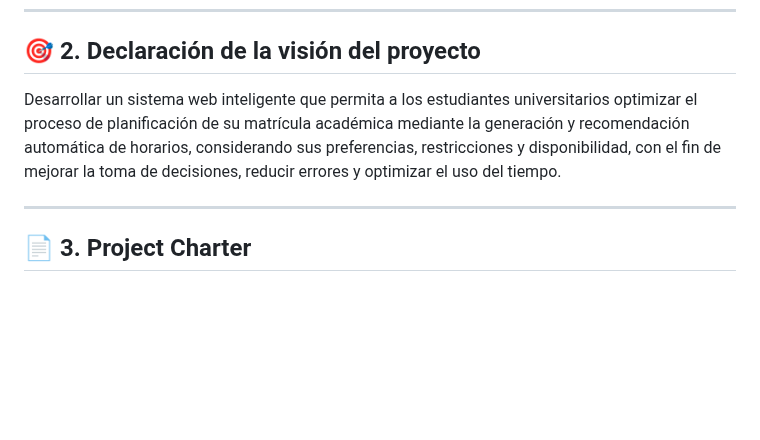
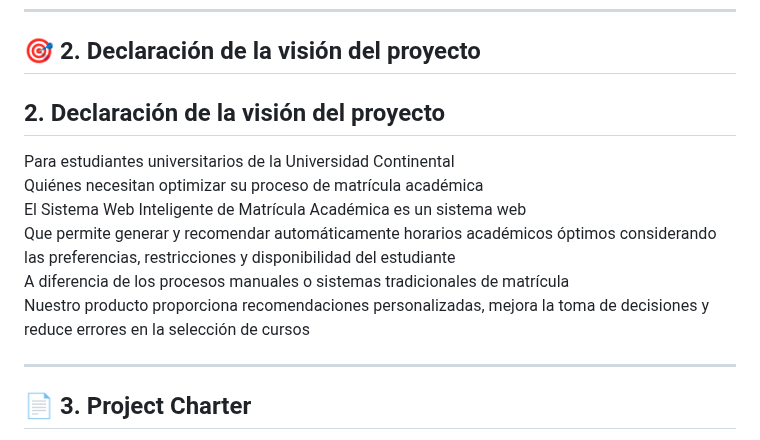
Before and after one commit to 71405245/FIN_DE_CURSO, a Markdown page: README.md, the part around the change. Rendered like a GitHub page; blank space fills up the shorter version.

Commit message:
Revise project vision for clarity and detail
Expanded project vision statement to clarify target audience and system benefits.

```diff
--- a/README.md
+++ b/README.md
@@ -15,7 +15,14 @@ Su objetivo principal es mejorar la toma de decisiones durante la matrícula, re
 
 ## 🎯 2. Declaración de la visión del proyecto
 
-Desarrollar un sistema web inteligente que permita a los estudiantes universitarios optimizar el proceso de planificación de su matrícula académica mediante la generación y recomendación automática de horarios, considerando sus preferencias, restricciones y disponibilidad, con el fin de mejorar la toma de decisiones, reducir errores y optimizar el uso del tiempo.
+## 2. Declaración de la visión del proyecto
+
+Para estudiantes universitarios de la Universidad Continental
+Quiénes necesitan optimizar su proceso de matrícula académica
+El Sistema Web Inteligente de Matrícula Académica es un sistema web
+Que permite generar y recomendar automáticamente horarios académicos óptimos considerando las preferencias, restricciones y disponibilidad del estudiante
+A diferencia de los procesos manuales o sistemas tradicionales de matrícula
+Nuestro producto proporciona recomendaciones personalizadas, mejora la toma de decisiones y reduce errores en la selección de cursos
 
 ---
 
```
